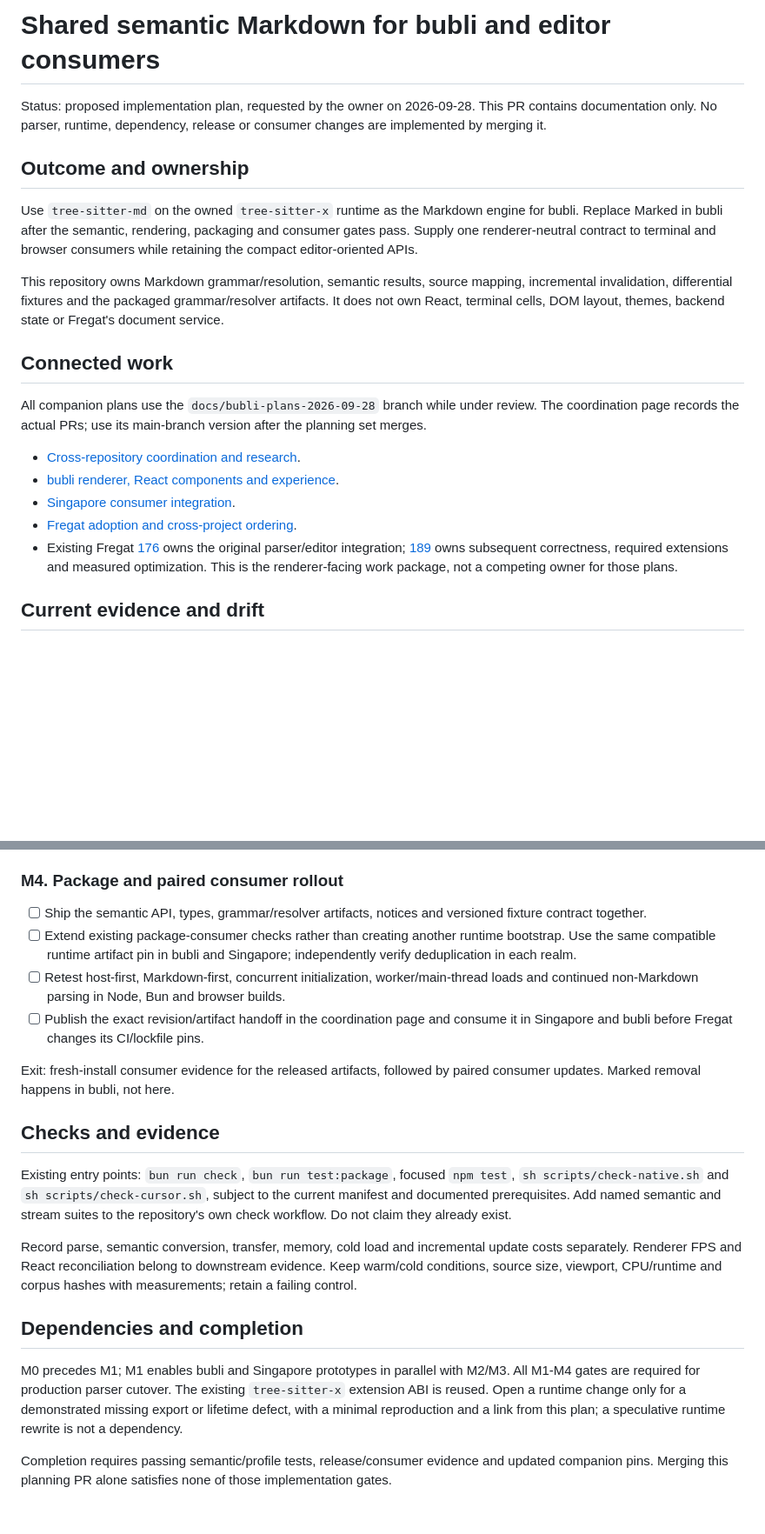
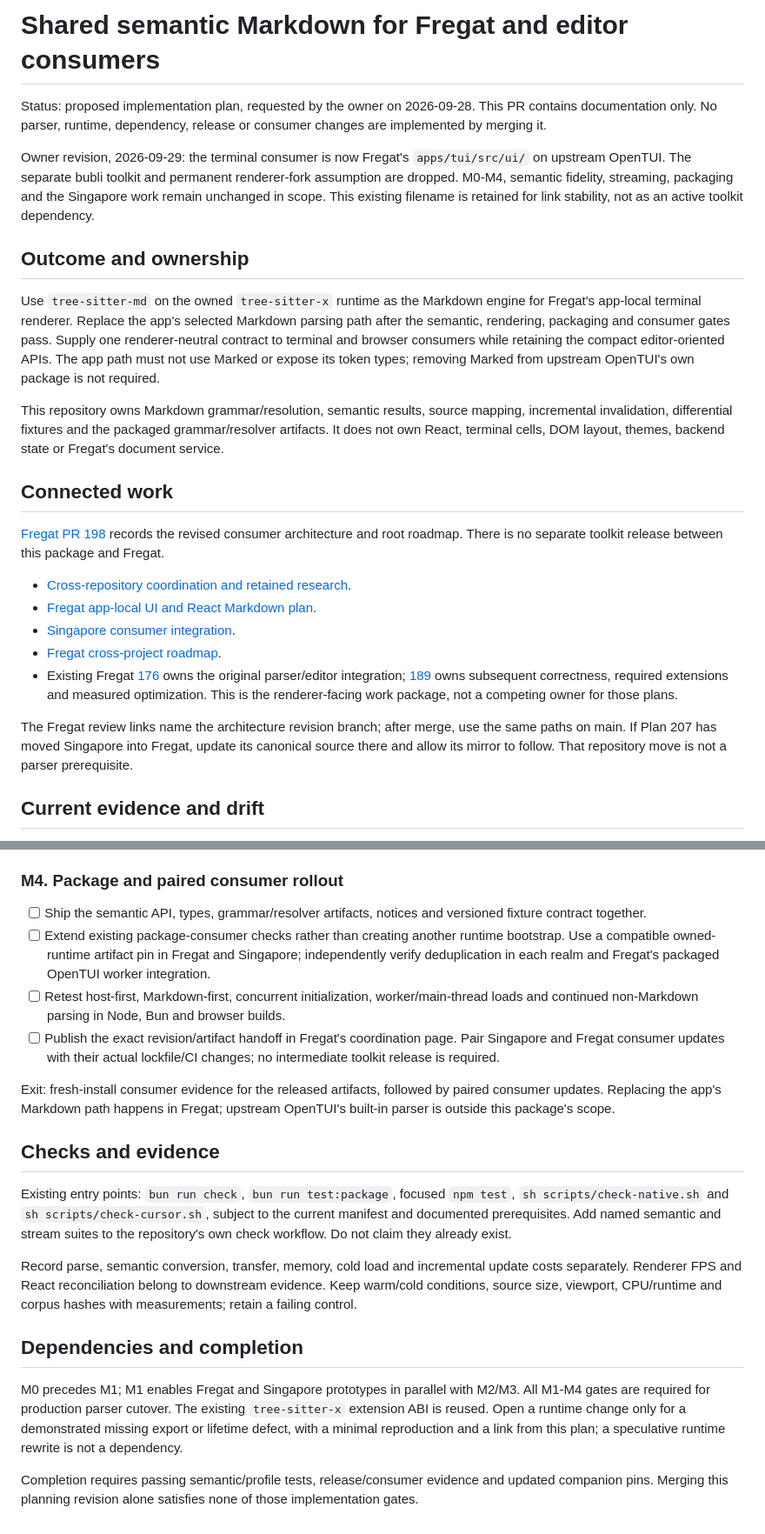
Before and after one commit to ShaulLavo/tree-sitter-md, a Markdown page: plans/bubli-semantic-markdown.md, 2 parts joined by grey strips. Shown at 87% size. Drawn GitHub-style; blank space fills up the shorter version.

Commit message:
docs: keep semantic Markdown work with Fregat as direct TUI consumer

```diff
--- a/plans/bubli-semantic-markdown.md
+++ b/plans/bubli-semantic-markdown.md
@@ -1,22 +1,26 @@
-# Shared semantic Markdown for bubli and editor consumers
+# Shared semantic Markdown for Fregat and editor consumers
 
 Status: proposed implementation plan, requested by the owner on 2026-09-28. This PR contains documentation only. No parser, runtime, dependency, release or consumer changes are implemented by merging it.
 
+Owner revision, 2026-09-29: the terminal consumer is now Fregat's `apps/tui/src/ui/` on upstream OpenTUI. The separate bubli toolkit and permanent renderer-fork assumption are dropped. M0-M4, semantic fidelity, streaming, packaging and the Singapore work remain unchanged in scope. This existing filename is retained for link stability, not as an active toolkit dependency.
+
 ## Outcome and ownership
 
-Use `tree-sitter-md` on the owned `tree-sitter-x` runtime as the Markdown engine for bubli. Replace Marked in bubli after the semantic, rendering, packaging and consumer gates pass. Supply one renderer-neutral contract to terminal and browser consumers while retaining the compact editor-oriented APIs.
+Use `tree-sitter-md` on the owned `tree-sitter-x` runtime as the Markdown engine for Fregat's app-local terminal renderer. Replace the app's selected Markdown parsing path after the semantic, rendering, packaging and consumer gates pass. Supply one renderer-neutral contract to terminal and browser consumers while retaining the compact editor-oriented APIs. The app path must not use Marked or expose its token types; removing Marked from upstream OpenTUI's own package is not required.
 
 This repository owns Markdown grammar/resolution, semantic results, source mapping, incremental invalidation, differential fixtures and the packaged grammar/resolver artifacts. It does not own React, terminal cells, DOM layout, themes, backend state or Fregat's document service.
 
 ## Connected work
 
-All companion plans use the `docs/bubli-plans-2026-09-28` branch while under review. The coordination page records the actual PRs; use its main-branch version after the planning set merges.
+[Fregat PR 198](https://github.com/ShaulLavo/fregat/pull/198) records the revised consumer architecture and root roadmap. There is no separate toolkit release between this package and Fregat.
 
-- [Cross-repository coordination and research](https://github.com/ShaulLavo/bubli/blob/docs/bubli-plans-2026-09-28/docs/bubli/README.md).
-- [bubli renderer, React components and experience](https://github.com/ShaulLavo/bubli/blob/docs/bubli-plans-2026-09-28/plans/bubli-experience.md).
-- [Singapore consumer integration](https://github.com/ShaulLavo/singapore/blob/docs/bubli-plans-2026-09-28/plans/bubli-markdown-consumer.md).
-- [Fregat adoption and cross-project ordering](https://github.com/ShaulLavo/fregat/blob/docs/bubli-plans-2026-09-28/plans/202-bubli-tui.md).
+- [Cross-repository coordination and retained research](https://github.com/ShaulLavo/fregat/blob/docs/tui-ui-upstream-2026-09-29/docs/tui-research/ui-plan-links.md).
+- [Fregat app-local UI and React Markdown plan](https://github.com/ShaulLavo/fregat/blob/docs/tui-ui-upstream-2026-09-29/plans/202-tui-ui.md).
+- [Singapore consumer integration](https://github.com/ShaulLavo/singapore/blob/main/plans/bubli-markdown-consumer.md).
+- [Fregat cross-project roadmap](https://github.com/ShaulLavo/fregat/blob/docs/tui-ui-upstream-2026-09-29/PLAN.md#tui-ui-workstream).
 - Existing Fregat [176](https://github.com/ShaulLavo/fregat/blob/4f587e90091cb0a74b314276a038b45685da572b/plans/176-markdown-parser.md) owns the original parser/editor integration; [189](https://github.com/ShaulLavo/fregat/blob/4f587e90091cb0a74b314276a038b45685da572b/plans/189-tree-sitter-md-improvement.md) owns subsequent correctness, required extensions and measured optimization. This is the renderer-facing work package, not a competing owner for those plans.
+
+The Fregat review links name the architecture revision branch; after merge, use the same paths on main. If Plan 207 has moved Singapore into Fregat, update its canonical source there and allow its mirror to follow. That repository move is not a parser prerequisite.
 
 ## Current evidence and drift
 
@@ -91,11 +95,11 @@ Exit: deterministic semantic/invalidation traces and bounded lifetime, with no s
 ### M4. Package and paired consumer rollout
 
 - [ ] Ship the semantic API, types, grammar/resolver artifacts, notices and versioned fixture contract together.
-- [ ] Extend existing package-consumer checks rather than creating another runtime bootstrap. Use the same compatible runtime artifact pin in bubli and Singapore; independently verify deduplication in each realm.
+- [ ] Extend existing package-consumer checks rather than creating another runtime bootstrap. Use a compatible owned-runtime artifact pin in Fregat and Singapore; independently verify deduplication in each realm and Fregat's packaged OpenTUI worker integration.
 - [ ] Retest host-first, Markdown-first, concurrent initialization, worker/main-thread loads and continued non-Markdown parsing in Node, Bun and browser builds.
-- [ ] Publish the exact revision/artifact handoff in the coordination page and consume it in Singapore and bubli before Fregat changes its CI/lockfile pins.
+- [ ] Publish the exact revision/artifact handoff in Fregat's coordination page. Pair Singapore and Fregat consumer updates with their actual lockfile/CI changes; no intermediate toolkit release is required.
 
-Exit: fresh-install consumer evidence for the released artifacts, followed by paired consumer updates. Marked removal happens in bubli, not here.
+Exit: fresh-install consumer evidence for the released artifacts, followed by paired consumer updates. Replacing the app's Markdown path happens in Fregat; upstream OpenTUI's built-in parser is outside this package's scope.
 
 ## Checks and evidence
 
@@ -105,6 +109,6 @@ Record parse, semantic conversion, transfer, memory, cold load and incremental u
 
 ## Dependencies and completion
 
-M0 precedes M1; M1 enables bubli and Singapore prototypes in parallel with M2/M3. All M1-M4 gates are required for production parser cutover. The existing `tree-sitter-x` extension ABI is reused. Open a runtime change only for a demonstrated missing export or lifetime defect, with a minimal reproduction and a link from this plan; a speculative runtime rewrite is not a dependency.
+M0 precedes M1; M1 enables Fregat and Singapore prototypes in parallel with M2/M3. All M1-M4 gates are required for production parser cutover. The existing `tree-sitter-x` extension ABI is reused. Open a runtime change only for a demonstrated missing export or lifetime defect, with a minimal reproduction and a link from this plan; a speculative runtime rewrite is not a dependency.
 
-Completion requires passing semantic/profile tests, release/consumer evidence and updated companion pins. Merging this planning PR alone satisfies none of those implementation gates.
+Completion requires passing semantic/profile tests, release/consumer evidence and updated companion pins. Merging this planning revision alone satisfies none of those implementation gates.
```
Also changed, not shown: other parts of plans/bubli-semantic-markdown.md (+1 -1 lines).
